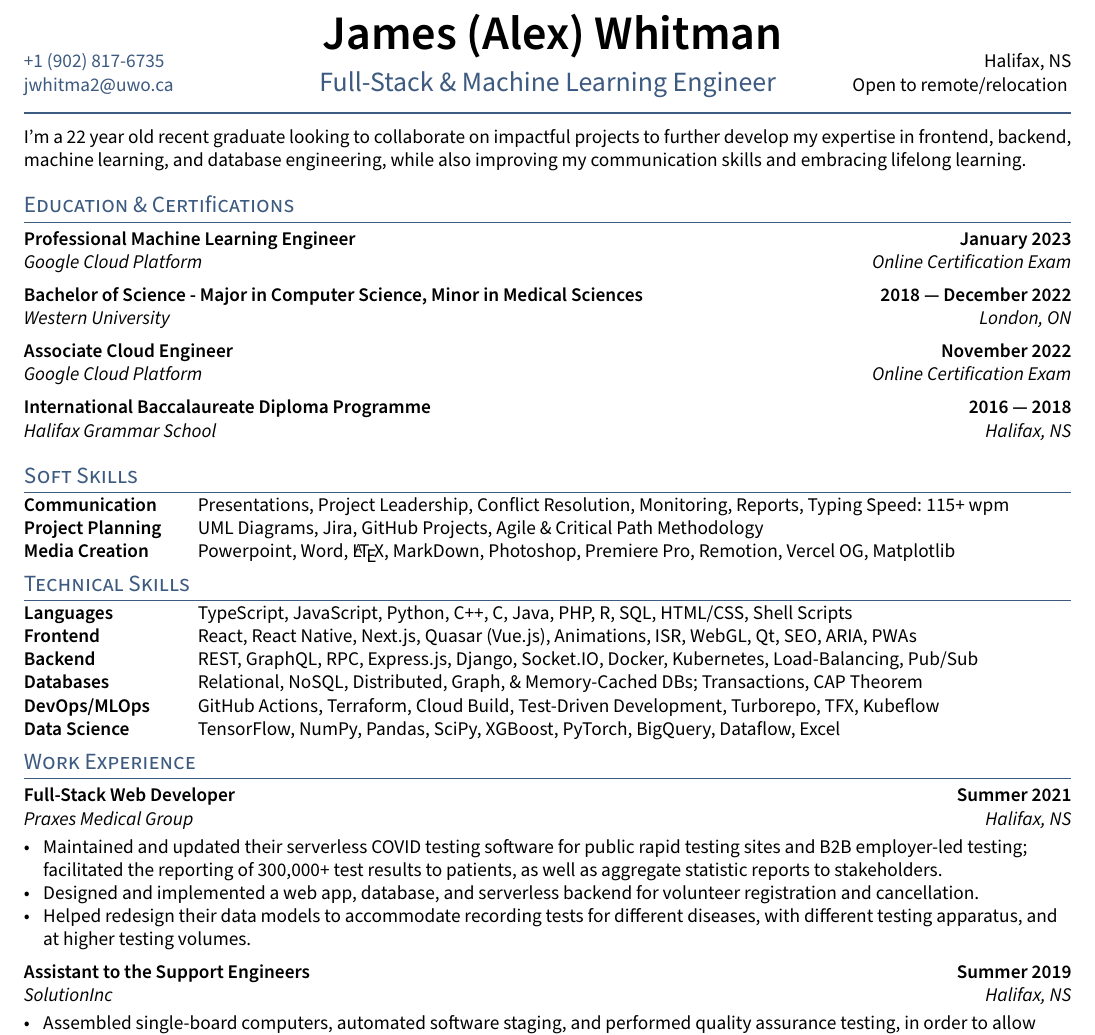
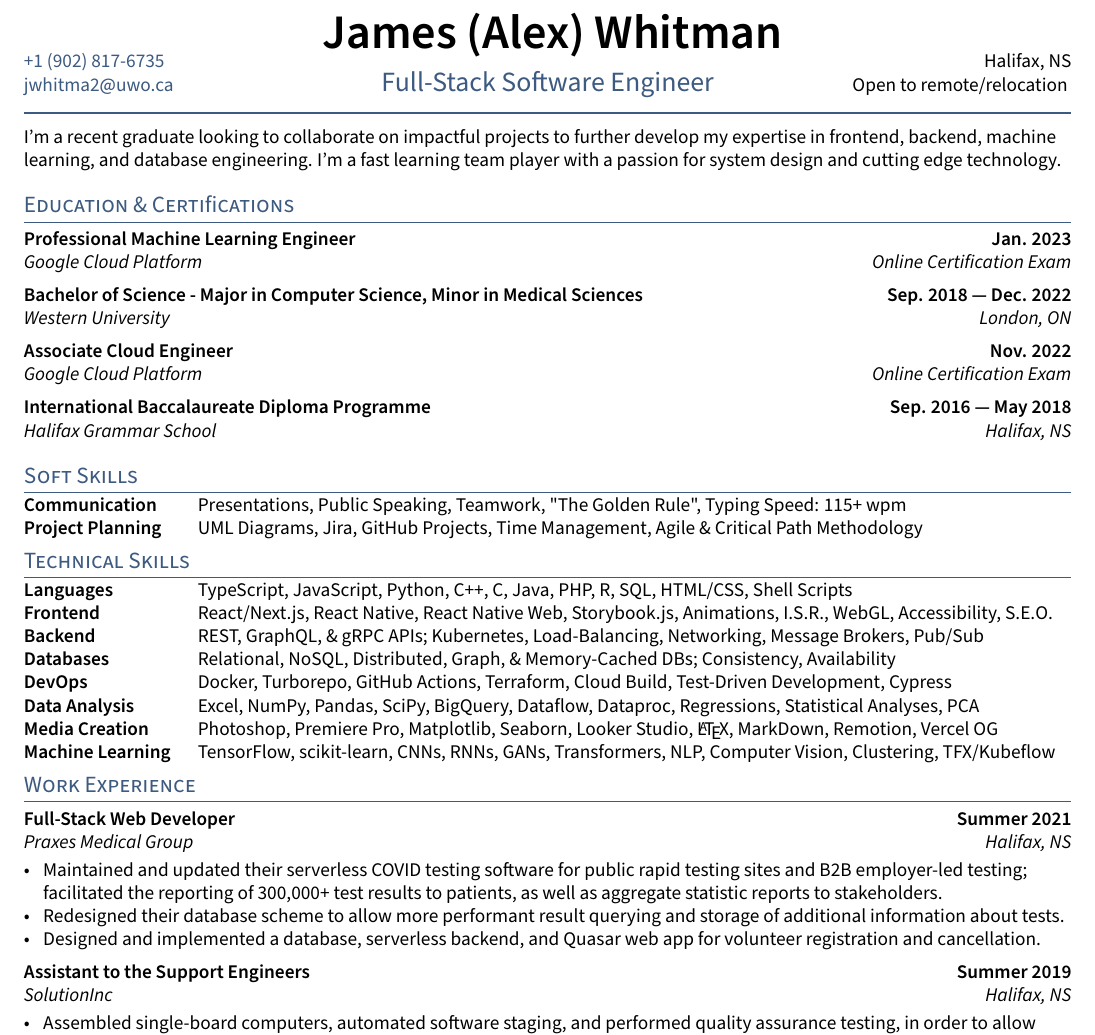
Before and after one commit to jalexw/resume, a LaTeX CV (resume.tex, which reads sections/education.tex, sections/experience.tex, sections/objective.tex): part of the page, cut so that both start at the same text. Compiled offline with pdfLaTeX.

Commit message:
Update résumé

```diff
--- a/resume.tex
+++ b/resume.tex
@@ -26,7 +26,7 @@
 \def\email{jwhitma2@uwo.ca}
 \def\LinkedIn{jalexwhitman} % linkedin.com/in/______
 \def\github{jalexw} % github username
-\def\role{Full-Stack \& Machine Learning Engineer} % JOB TITLE
+\def\role{Full-Stack Software Engineer} % JOB TITLE
 
 %====================
 % SECTION SPACING
--- a/sections/education.tex
+++ b/sections/education.tex
@@ -3,25 +3,25 @@
 \begin{document}
 
 % GCP ML Certifications
-\subsection{{Professional Machine Learning Engineer \hfill January 2023}}
+\subsection{{Professional Machine Learning Engineer \hfill Jan. 2023}}
 \subtext{Google Cloud Platform \hfill Online Certification Exam}
 
 \vspace{1.25em}
 
 % University Degree
-\subsection{{Bachelor of Science - Major in Computer Science, Minor in Medical Sciences \hfill 2018 --- December 2022}}
+\subsection{{Bachelor of Science - Major in Computer Science, Minor in Medical Sciences \hfill Sep. 2018 --- Dec. 2022}}
 \subtext{Western University \hfill London, ON}
 
 \vspace{1.25em}
 
 % GCP ACE Certification
-\subsection{{Associate Cloud Engineer \hfill November 2022}}
+\subsection{{Associate Cloud Engineer \hfill Nov. 2022}}
 \subtext{Google Cloud Platform \hfill Online Certification Exam}
 
 \vspace{1.25em}
 
 % High School
-\subsection{{International Baccalaureate Diploma Programme \hfill 2016 --- 2018}}
+\subsection{{International Baccalaureate Diploma Programme \hfill Sep. 2016 --- May 2018}}
 \subtext{Halifax Grammar School \hfill Halifax, NS}
 
 \vspace{1.25em}
--- a/sections/experience.tex
+++ b/sections/experience.tex
@@ -9,8 +9,8 @@
 \subtext{Praxes Medical Group \hfill Halifax, NS}
 \begin{zitemize}
 \item Maintained and updated their serverless COVID testing software for public rapid testing sites and B2B employer-led testing; facilitated the reporting of 300,000+ test results to patients, as well as aggregate statistic reports to stakeholders.
-\item Designed and implemented a web app, database, and serverless backend for volunteer registration and cancellation.
-\item Helped redesign their data models to accommodate recording tests for different diseases, with different testing apparatus, and at higher testing volumes.
+\item Redesigned their database scheme to allow more performant result querying and storage of additional information about tests.
+\item Designed and implemented a database, serverless backend, and Quasar web app for volunteer registration and cancellation.
 \end{zitemize}
 
 %====================
--- a/sections/objective.tex
+++ b/sections/objective.tex
@@ -6,7 +6,7 @@
 %====================
 % Objective Statement
 %====================
-\def\introstatement{I'm a 22 year old recent graduate looking to collaborate on impactful projects to further develop my expertise in frontend, backend, machine learning, and database engineering, while also improving my communication skills and embracing lifelong learning. }
+\def\introstatement{I'm a recent graduate looking to collaborate on impactful projects to further develop my expertise in frontend, backend, machine learning, and database engineering. I'm a fast learning team player with a passion for system design and cutting edge technology.}
 
 
 \begin{flushleft}
--- a/sections/softskills.tex
+++ b/sections/softskills.tex
@@ -2,8 +2,7 @@
 \usepackage{TLCresume}
 \begin{document}
 \begin{tabular}{p{8em} p{1em} p{43em}}
-\skills{Communication} & & Presentations, Project Leadership, Conflict Resolution, Monitoring, Reports, Typing Speed: 115+ wpm \\
-\skills{Project Planning} & & UML Diagrams, Jira, GitHub Projects, Agile \& Critical Path Methodology \\
-\skills{Media Creation} & & Powerpoint, Word, \LaTeX, MarkDown, Photoshop, Premiere Pro, Remotion, Vercel OG, Matplotlib \\
+\skills{Communication} & & Presentations, Public Speaking, Teamwork, "The Golden Rule", Typing Speed: 115+ wpm \\
+\skills{Project Planning} & & UML Diagrams, Jira, GitHub Projects, Time Management, Agile \& Critical Path Methodology \\
 \end{tabular}
 \end{document}
--- a/sections/techskills.tex
+++ b/sections/techskills.tex
@@ -3,10 +3,12 @@
 \begin{document}
 \begin{tabular}{p{8em} p{1em} p{46em}}
 \skills{Languages} & & TypeScript, JavaScript, Python, C++, C, Java, PHP, R, SQL, HTML/CSS, Shell Scripts \\
-\skills{Frontend} && React, React Native, Next.js, Quasar (Vue.js), Animations, ISR, WebGL,  Qt, SEO, ARIA, PWAs \\
-\skills{Backend} && REST, GraphQL, RPC, Express.js, Django, Socket.IO, Docker, Kubernetes, Load-Balancing, Pub/Sub \\
-\skills{Databases} & & Relational, NoSQL, Distributed, Graph, \& Memory-Cached DBs; Transactions, CAP Theorem \\
-\skills{DevOps/MLOps} &&  GitHub Actions, Terraform, Cloud Build, Test-Driven Development, Turborepo, TFX, Kubeflow \\
-\skills{Data Science} & & TensorFlow, NumPy, Pandas, SciPy, XGBoost, PyTorch, BigQuery, Dataflow, Excel \\
+\skills{Frontend} & & React/Next.js, React Native, React Native Web, Storybook.js, Animations, I.S.R., WebGL, Accessibility, S.E.O. \\
+\skills{Backend} & & REST, GraphQL, \& gRPC APIs; Kubernetes, Load-Balancing, Networking, Message Brokers, Pub/Sub \\
+\skills{Databases} & & Relational, NoSQL, Distributed, Graph, \& Memory-Cached DBs; Consistency, Availability \\
+\skills{DevOps} & & Docker, Turborepo, GitHub Actions, Terraform, Cloud Build, Test-Driven Development, Cypress \\
+\skills{Data Analysis} & & Excel, NumPy, Pandas, SciPy, BigQuery, Dataflow, Dataproc, Regressions, Statistical Analyses, PCA \\
+\skills{Media Creation} & & Photoshop, Premiere Pro, Matplotlib, Seaborn, Looker Studio, \LaTeX, MarkDown, Remotion, Vercel OG \\
+\skills{Machine Learning} & & TensorFlow, scikit-learn, CNNs, RNNs, GANs, Transformers, NLP, Computer Vision, Clustering, TFX/Kubeflow \\
 \end{tabular}
 \end{document}
```
Also changed, not shown: resume.pdf, resume.tex (2 more changed lines).
